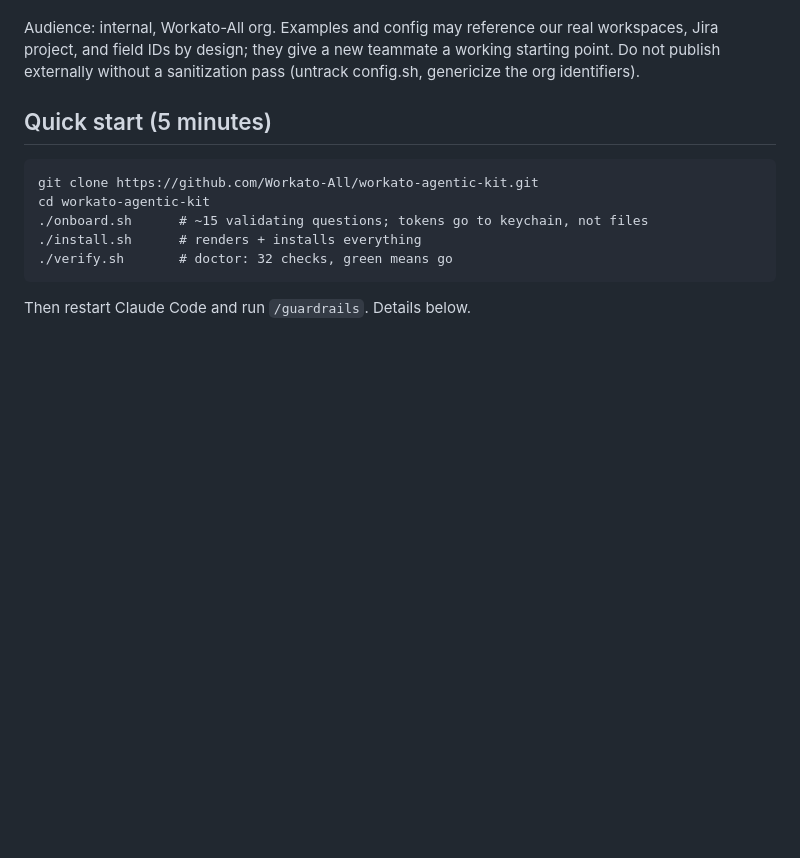
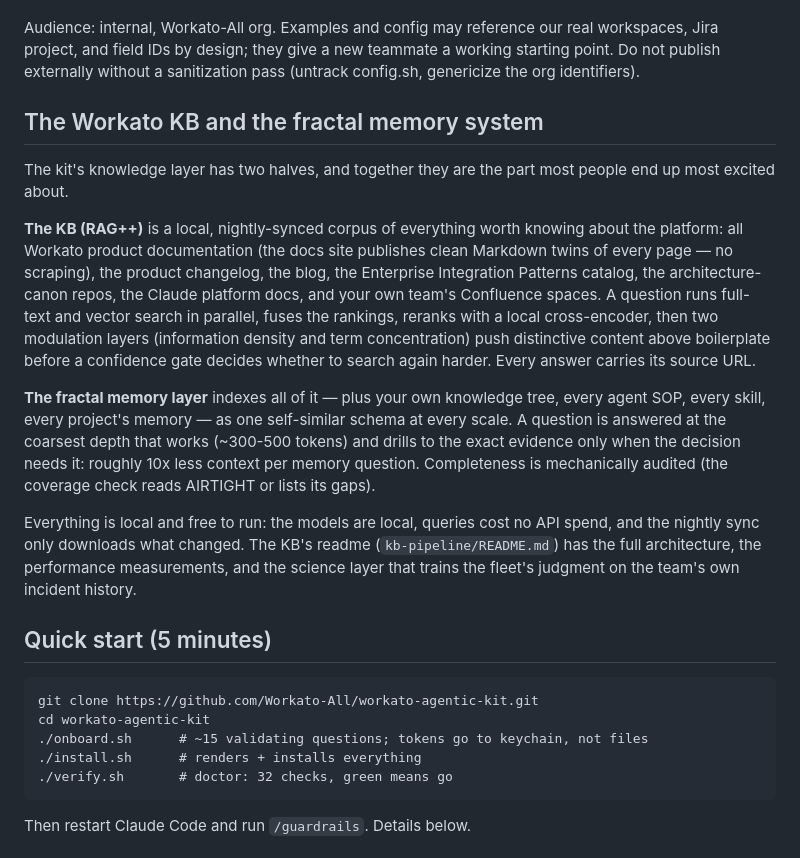
Before and after one commit to jdcramoy/workato-agentic-kit, a Markdown page: README.md, the part around the change. GitHub-like rendering; blank space fills up the shorter version.

Commit message:
README: the KB + fractal memory story consolidated into the kit front page

```diff
--- a/README.md
+++ b/README.md
@@ -37,6 +37,36 @@ Audience: internal, Workato-All org. Examples and config may reference our
 real workspaces, Jira project, and field IDs by design; they give a new
 teammate a working starting point. Do not publish externally without a
 sanitization pass (untrack config.sh, genericize the org identifiers).
+
+## The Workato KB and the fractal memory system
+
+The kit's knowledge layer has two halves, and together they are the part most
+people end up most excited about.
+
+**The KB (RAG++)** is a local, nightly-synced corpus of everything worth
+knowing about the platform: all Workato product documentation (the docs site
+publishes clean Markdown twins of every page — no scraping), the product
+changelog, the blog, the Enterprise Integration Patterns catalog, the
+architecture-canon repos, the Claude platform docs, and your own team's
+Confluence spaces. A question runs full-text and vector search in parallel,
+fuses the rankings, reranks with a local cross-encoder, then two modulation
+layers (information density and term concentration) push distinctive content
+above boilerplate before a confidence gate decides whether to search again
+harder. Every answer carries its source URL.
+
+**The fractal memory layer** indexes all of it — plus your own knowledge
+tree, every agent SOP, every skill, every project's memory — as one
+self-similar schema at every scale. A question is answered at the coarsest
+depth that works (~300-500 tokens) and drills to the exact evidence only
+when the decision needs it: roughly 10x less context per memory question.
+Completeness is mechanically audited (the coverage check reads AIRTIGHT or
+lists its gaps).
+
+Everything is local and free to run: the models are local, queries cost no
+API spend, and the nightly sync only downloads what changed. The KB's
+readme (`kb-pipeline/README.md`) has the full architecture, the performance
+measurements, and the science layer that trains the fleet's judgment on
+the team's own incident history.
 
 ## Quick start (5 minutes)
 
```
Also changed, not shown: kb-pipeline/README.md (+0 -5 lines).
